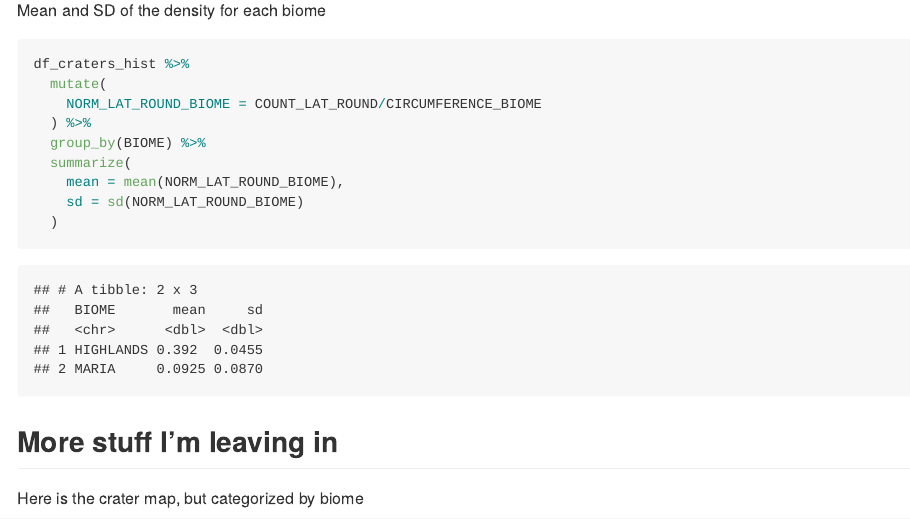
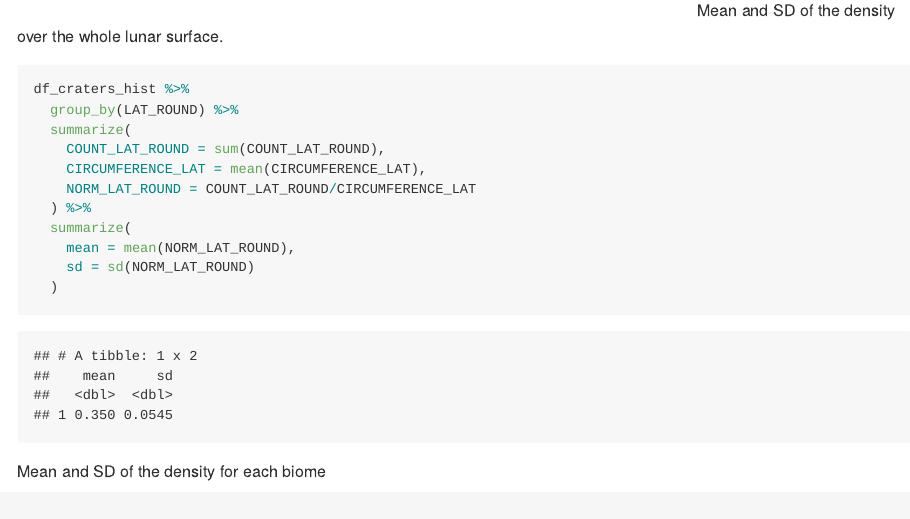
Before and after one commit to miraflynn/astrostats_final_proj, an R Markdown document (README.Rmd): the page in a window 1100 px wide, from 18350 px down before the commit and from 18310 px down after it, so that both start at the same text. The pictures show the output file README.md that the author committed with the source, drawn offline in the style of GitHub.

Commit message:
Adding mean and sd for full lunar surface

````diff
--- a/README.Rmd
+++ b/README.Rmd
@@ -380,11 +380,25 @@ df_craters_hist %>%
     y = "Crater Density By Biome \n (Craters/KM)"
   )
 ```
+Mean and SD of the density over the whole lunar surface.
+```{r mean-sd}
+df_craters_hist %>%
+  group_by(LAT_ROUND) %>%
+  summarize(
+    COUNT_LAT_ROUND = sum(COUNT_LAT_ROUND),
+    CIRCUMFERENCE_LAT = mean(CIRCUMFERENCE_LAT),
+    NORM_LAT_ROUND = COUNT_LAT_ROUND/CIRCUMFERENCE_LAT
+  ) %>%
+  summarize(
+    mean = mean(NORM_LAT_ROUND),
+    sd = sd(NORM_LAT_ROUND)
+  )
+```
 
 
 Mean and SD of the density for each biome
 
-```{r mean-sd}
+```{r mean-sd-biomes}
 df_craters_hist %>%
   mutate(
     NORM_LAT_ROUND_BIOME = COUNT_LAT_ROUND/CIRCUMFERENCE_BIOME
````
Also changed, not shown: README.md.
